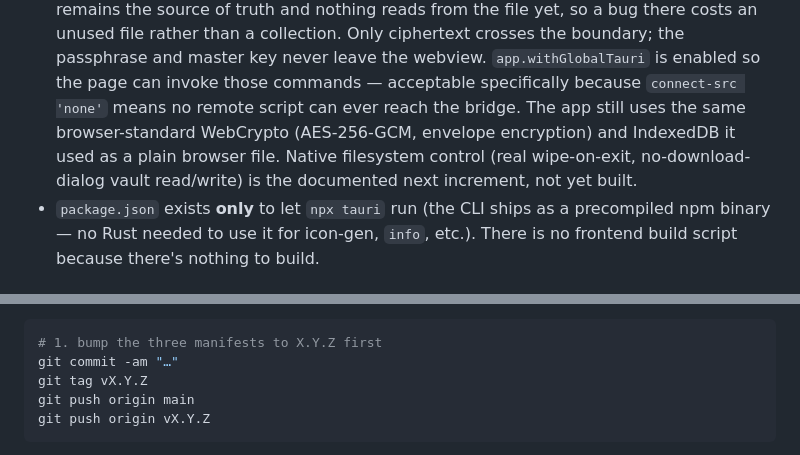
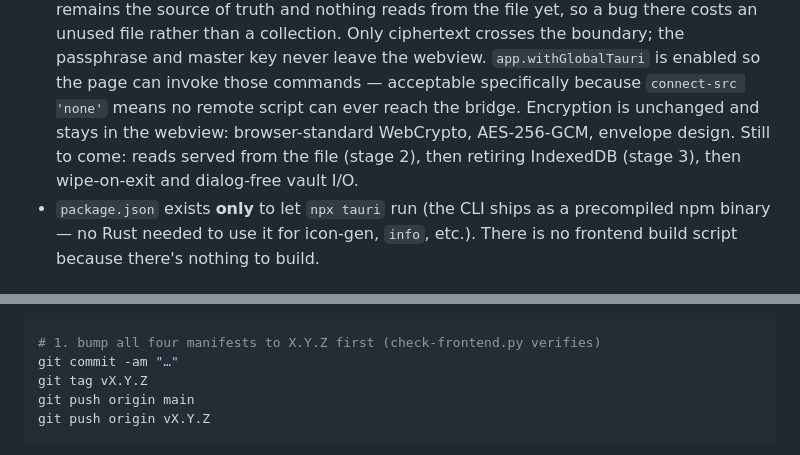
Before and after one commit to bwaye3/WayCollect, a Markdown page: CLAUDE.md, 2 parts joined by grey strips. Rendered like a GitHub page.

````diff
--- a/CLAUDE.md
+++ b/CLAUDE.md
@@ -26,11 +26,10 @@ data lives in it** — see "Never do this" below.
   boundary; the passphrase and master key never leave the webview.
   `app.withGlobalTauri` is enabled so the page can invoke those commands —
   acceptable specifically because `connect-src 'none'` means no remote
-  script can ever reach the bridge. The app still uses the same
-  browser-standard WebCrypto (AES-256-GCM, envelope encryption) and
-  IndexedDB it used as a plain browser file. Native filesystem control
-  (real wipe-on-exit, no-download-dialog vault read/write) is the
-  documented next increment, not yet built.
+  script can ever reach the bridge. Encryption is unchanged and stays in
+  the webview: browser-standard WebCrypto, AES-256-GCM, envelope design.
+  Still to come: reads served from the file (stage 2), then retiring
+  IndexedDB (stage 3), then wipe-on-exit and dialog-free vault I/O.
 - `package.json` exists **only** to let `npx tauri` run (the CLI ships as a
   precompiled npm binary — no Rust needed to use it for icon-gen, `info`,
   etc.). There is no frontend build script because there's nothing to build.
@@ -83,7 +82,7 @@ to tell them apart — which made "is the fix actually in the build I'm testing?
 unanswerable and cost two ambiguous debugging rounds.
 
 ```bash
-# 1. bump the three manifests to X.Y.Z first
+# 1. bump all four manifests to X.Y.Z first (check-frontend.py verifies)
 git commit -am "…"
 git tag vX.Y.Z
 git push origin main
````
Also changed, not shown: README.md (+6 -4 lines).
